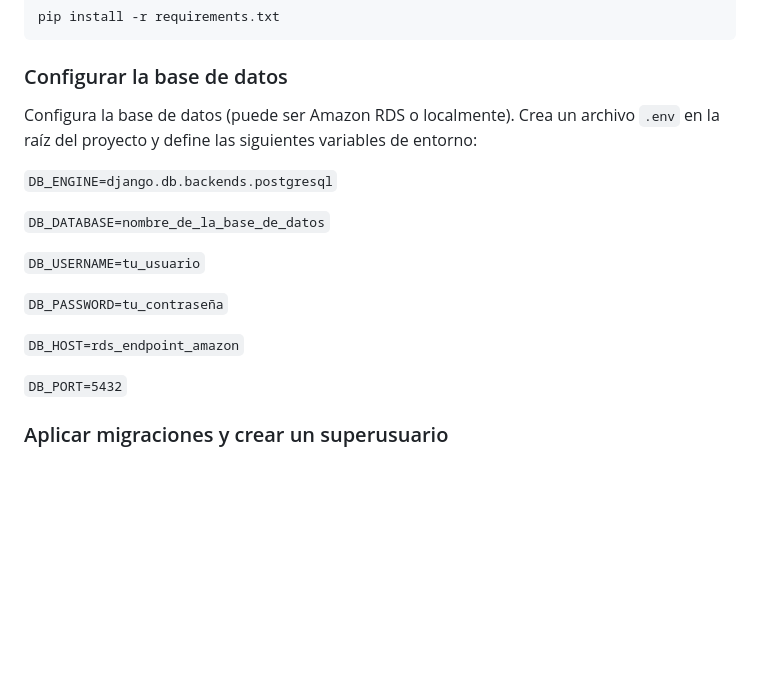
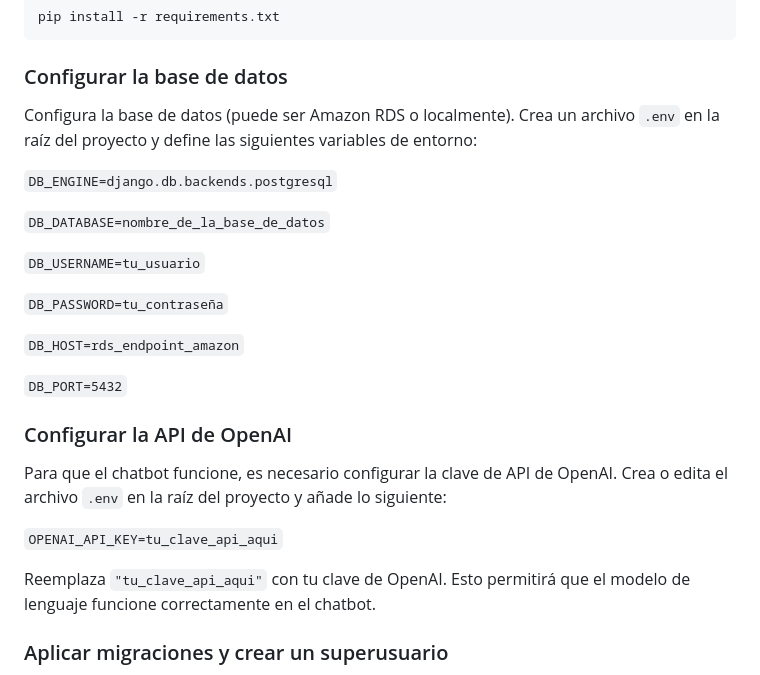
Before and after one commit to CuchoUnemi/proyecto-costruci-n, a Markdown page: readme.md, the part around the change. Rendered like a GitHub page; blank space fills up the shorter version.

Commit message:
Actualización del readme

````diff
--- a/readme.md
+++ b/readme.md
@@ -71,7 +71,8 @@ pip install -r requirements.txt
 ```
 
 ### Configurar la base de datos
-Configura la base de datos (puede ser Amazon RDS o localmente). Crea un archivo `.env` en la raíz del proyecto y define las siguientes variables de entorno:
+Configura la base de datos (puede ser Amazon RDS o localmente).
+Crea un archivo `.env` en la raíz del proyecto y define las siguientes variables de entorno:
 
 `DB_ENGINE=django.db.backends.postgresql`
 
@@ -84,6 +85,14 @@ Configura la base de datos (puede ser Amazon RDS o localmente). Crea un archivo
 `DB_HOST=rds_endpoint_amazon`
 
 `DB_PORT=5432`
+
+### Configurar la API de OpenAI
+Para que el chatbot funcione, es necesario configurar la clave de API de OpenAI.
+Crea o edita el archivo `.env` en la raíz del proyecto y añade lo siguiente:
+
+`OPENAI_API_KEY=tu_clave_api_aqui`
+
+Reemplaza `"tu_clave_api_aqui"` con tu clave de OpenAI. Esto permitirá que el modelo de lenguaje funcione correctamente en el chatbot.
 
 
 ### Aplicar migraciones y crear un superusuario
````
